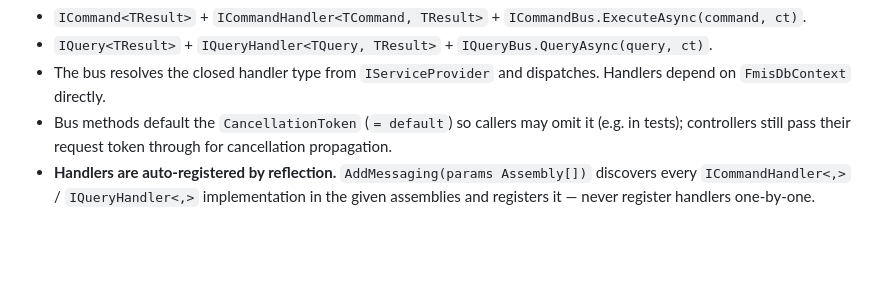
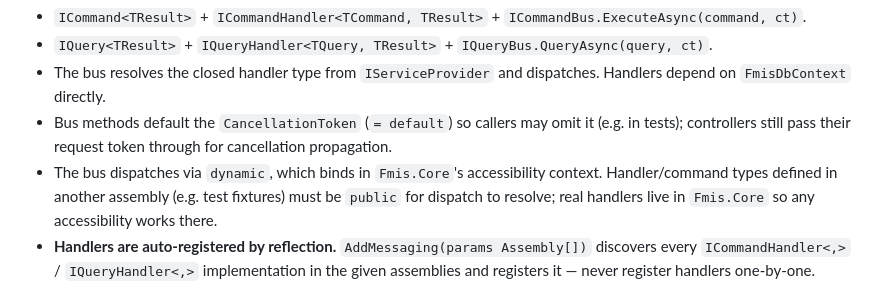
Before and after one commit to uplift-klinker/modern-fmis, a Markdown page: docs/conventions/backend-code-conventions.md, the part around the change. GitHub-like rendering; blank space fills up the shorter version.

Commit message:
Fix Task 2 test: bus dynamic dispatch needs public cross-assembly types
CommandBusTests helper types must be public so the bus's dynamic dispatch
(bound in Fmis.Core's context) can resolve them. Note the constraint in
conventions.

Co-Authored-By: Claude Opus 4.8 (1M context) <noreply@anthropic.com>

```diff
--- a/docs/conventions/backend-code-conventions.md
+++ b/docs/conventions/backend-code-conventions.md
@@ -43,6 +43,7 @@ Slices are invoked through a thin in-house bus — **no MediatR** (it is now com
 - `IQuery<TResult>` + `IQueryHandler<TQuery, TResult>` + `IQueryBus.QueryAsync(query, ct)`.
 - The bus resolves the closed handler type from `IServiceProvider` and dispatches. Handlers depend on `FmisDbContext` directly.
 - Bus methods default the `CancellationToken` (`= default`) so callers may omit it (e.g. in tests); controllers still pass their request token through for cancellation propagation.
+- The bus dispatches via `dynamic`, which binds in `Fmis.Core`'s accessibility context. Handler/command types defined in another assembly (e.g. test fixtures) must be `public` for dispatch to resolve; real handlers live in `Fmis.Core` so any accessibility works there.
 - **Handlers are auto-registered by reflection.** `AddMessaging(params Assembly[])` discovers every `ICommandHandler<,>` / `IQueryHandler<,>` implementation in the given assemblies and registers it — never register handlers one-by-one.
 - **The command bus validates first.** Before dispatch, `CommandBus` resolves an optional `IValidator<TCommand>` (FluentValidation) and throws `ValidationException` on failure; the Api maps that to a 400 via an `IExceptionHandler`. Validators live with their slice and are registered by assembly scan. Queries are not validated.
 - `IEventBus` (publish to many `IEventHandler<TEvent>`) follows the same shape and is added **when the first domain event exists** — not before.
```
Also changed, not shown: 1 other file.
